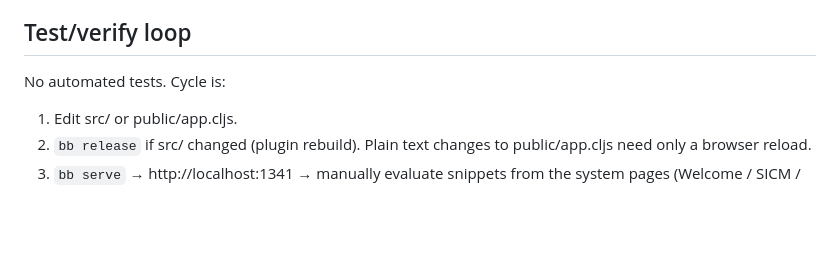
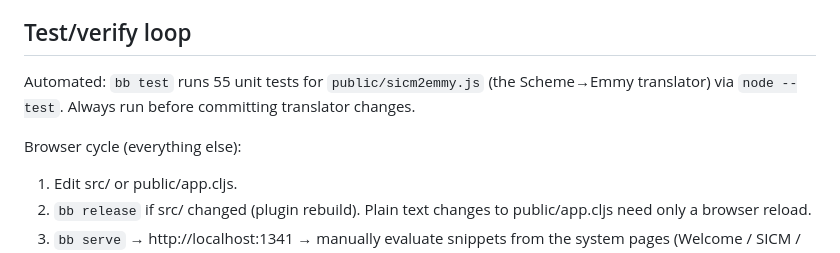
Before and after one commit to dxnn/bemmy, a Markdown page: CLAUDE.md, the part around the change. GitHub-like rendering; blank space fills up the shorter version.

Commit message:
docs: update test/verify loop — bb test now runs 55 unit tests

```diff
--- a/CLAUDE.md
+++ b/CLAUDE.md
@@ -32,7 +32,11 @@ pinned to 0.139.2), share-by-URL.
 
 ## Test/verify loop
 
-No automated tests. Cycle is:
+Automated: `bb test` runs 55 unit tests for `public/sicm2emmy.js` (the
+Scheme→Emmy translator) via `node --test`. Always run before committing
+translator changes.
+
+Browser cycle (everything else):
 
 1. Edit src/ or public/app.cljs.
 2. `bb release` if src/ changed (plugin rebuild). Plain text changes to
```
